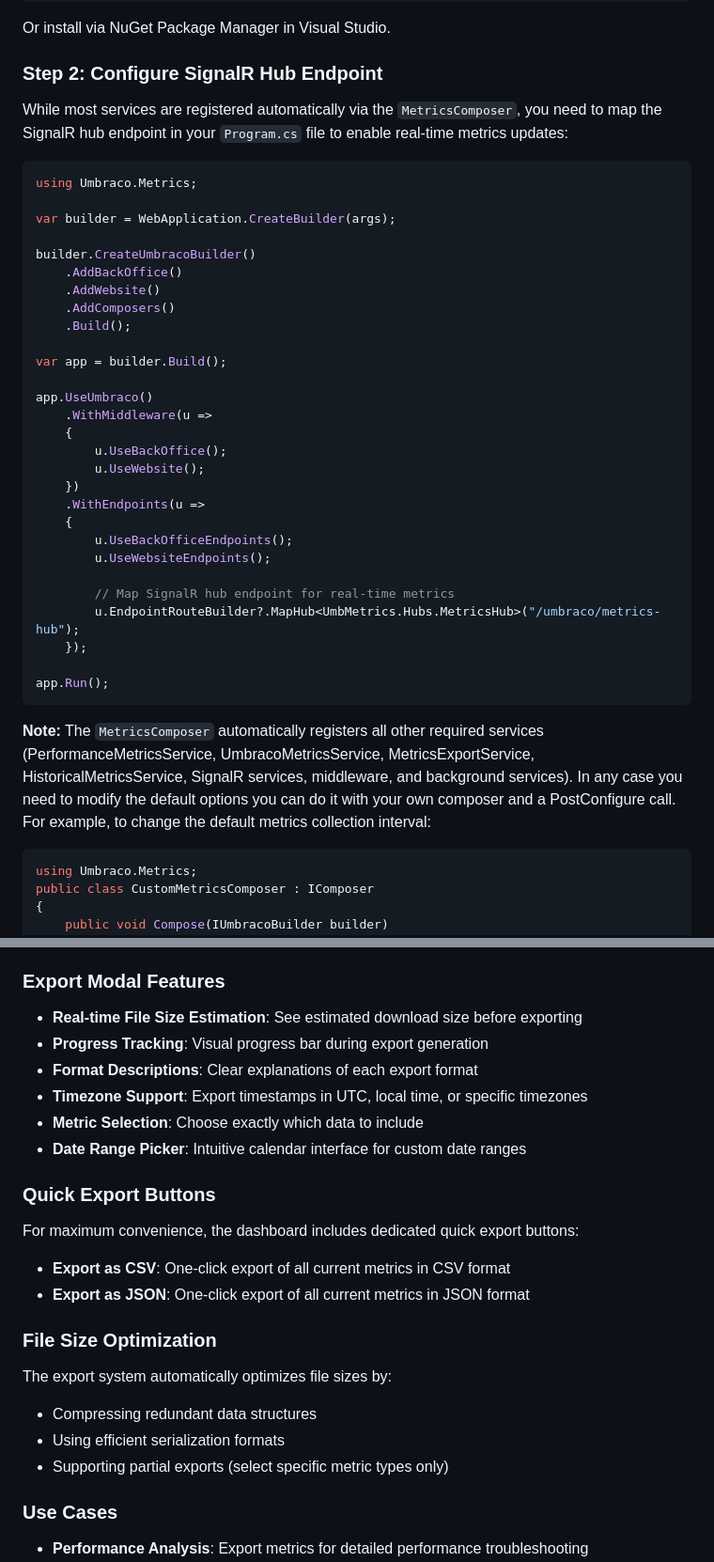
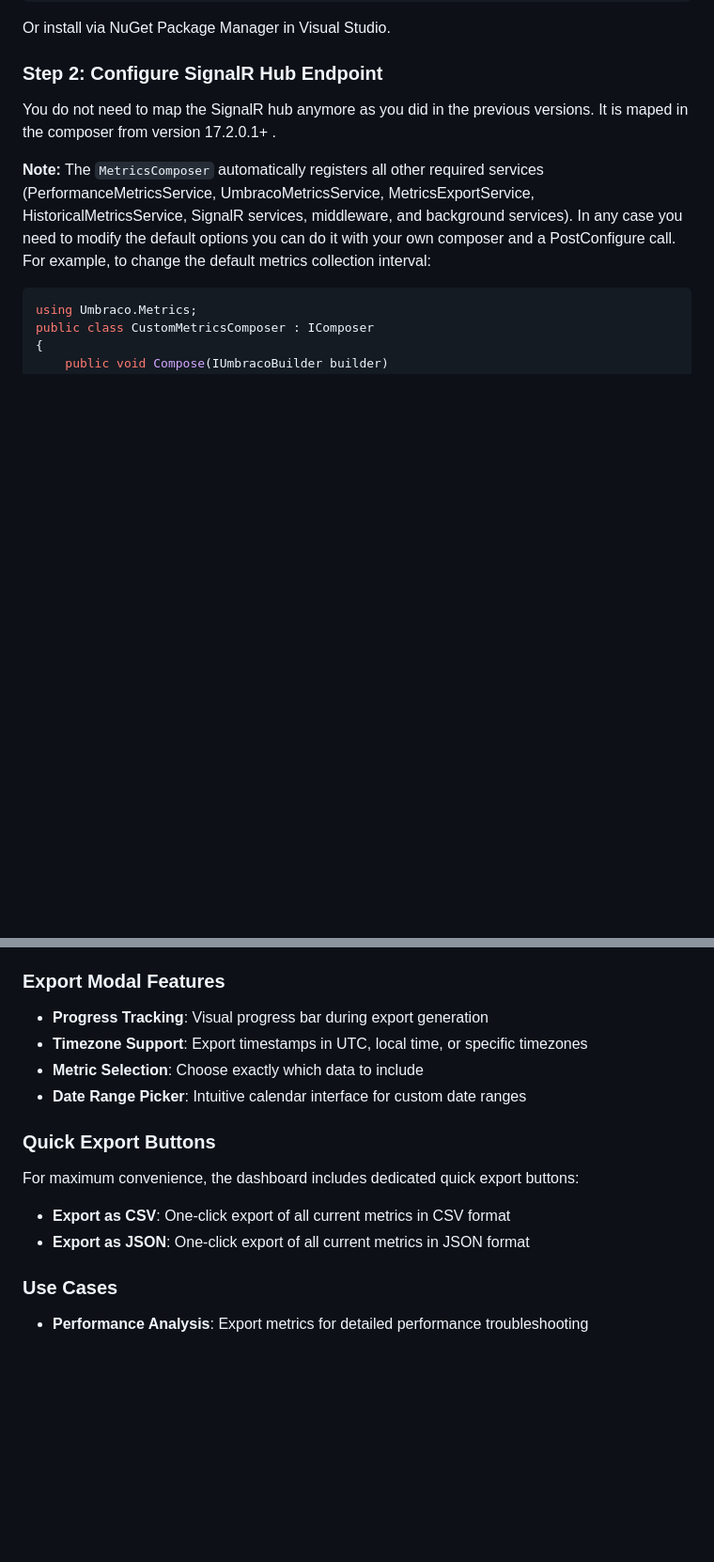
Before and after one commit to nightriderjt/Umbraco.Metrics, a Markdown page: README.md, 2 parts joined by grey strips. Shown at 94% size. Drawn GitHub-style; blank space fills up the shorter version.

Commit message:
docs: update README with simplified SignalR configuration and export details
- Remove manual SignalR hub mapping instructions as it's now handled automatically by the composer from version 17.2.0.1+
- Simplify export format descriptions by removing redundant details
- Streamline export modal features list to focus on core functionality
- Remove file size optimization section as it's no longer needed
- Update export introduction to reflect current capabilities more accurately

````diff
--- a/README.md
+++ b/README.md
@@ -80,38 +80,7 @@ Or install via NuGet Package Manager in Visual Studio.
 
 ### Step 2: Configure SignalR Hub Endpoint
 
-While most services are registered automatically via the `MetricsComposer`, you need to map the SignalR hub endpoint in your `Program.cs` file to enable real-time metrics updates:
-
-```csharp
-using Umbraco.Metrics;
-
-var builder = WebApplication.CreateBuilder(args);
-
-builder.CreateUmbracoBuilder()
-    .AddBackOffice()
-    .AddWebsite()
-    .AddComposers()
-    .Build();
-
-var app = builder.Build();
-
-app.UseUmbraco()
-    .WithMiddleware(u =>
-    {
-        u.UseBackOffice();
-        u.UseWebsite();
-    })
-    .WithEndpoints(u =>
-    {
-        u.UseBackOfficeEndpoints();
-        u.UseWebsiteEndpoints();
-
-        // Map SignalR hub endpoint for real-time metrics
-        u.EndpointRouteBuilder?.MapHub<UmbMetrics.Hubs.MetricsHub>("/umbraco/metrics-hub");
-    });
-
-app.Run();
-```
+You do not need to map the SignalR hub anymore as you did in the previous versions. It is maped in the composer from version 17.2.0.1+ .
 
 **Note:** The `MetricsComposer` automatically registers all other required services (PerformanceMetricsService, UmbracoMetricsService, MetricsExportService, HistoricalMetricsService, SignalR services, middleware, and background services).
 In any case you need to modify the default options you can do it with your own composer and a PostConfigure call.
@@ -249,9 +214,7 @@ UmbMetrics includes powerful export capabilities, allowing you to download your
 
 ### Export Modal Features
 
-- **Real-time File Size Estimation**: See estimated download size before exporting
 - **Progress Tracking**: Visual progress bar during export generation
-- **Format Descriptions**: Clear explanations of each export format
 - **Timezone Support**: Export timestamps in UTC, local time, or specific timezones
 - **Metric Selection**: Choose exactly which data to include
 - **Date Range Picker**: Intuitive calendar interface for custom date ranges
@@ -261,13 +224,6 @@ UmbMetrics includes powerful export capabilities, allowing you to download your
 For maximum convenience, the dashboard includes dedicated quick export buttons:
 - **Export as CSV**: One-click export of all current metrics in CSV format
 - **Export as JSON**: One-click export of all current metrics in JSON format
-
-### File Size Optimization
-
-The export system automatically optimizes file sizes by:
-- Compressing redundant data structures
-- Using efficient serialization formats
-- Supporting partial exports (select specific metric types only)
 
 ### Use Cases
 
````
Also changed, not shown: other parts of README.md (+1 -7 lines).
